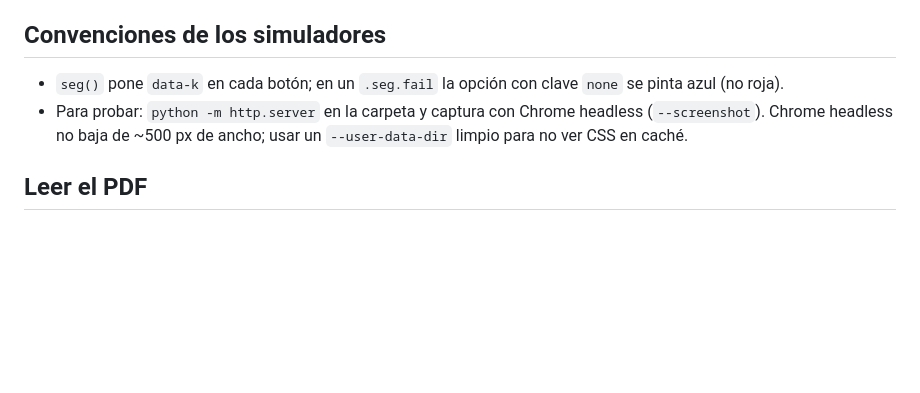
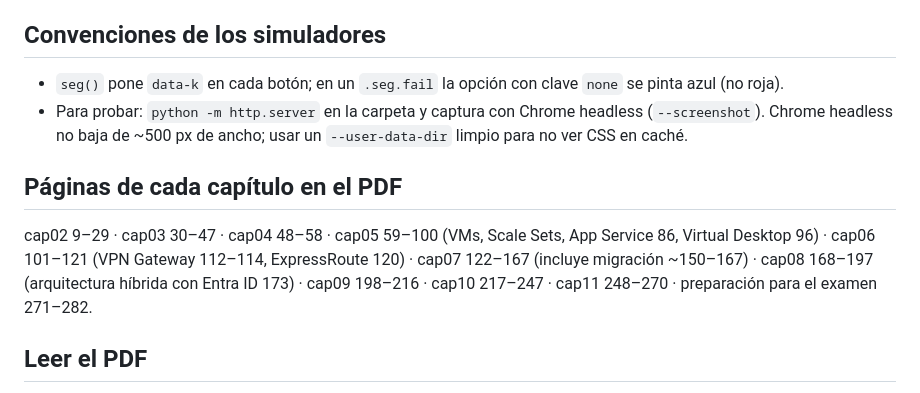
Before and after one commit to RicardoPavezCatrileo/az900-simulador, a Markdown page: CLAUDE.md, the part around the change. GitHub-like rendering; blank space fills up the shorter version.

Commit message:
CLAUDE.md: páginas de cada capítulo en el PDF
Co-Authored-By: Claude Opus 5.5 <noreply@anthropic.com>

```diff
--- a/CLAUDE.md
+++ b/CLAUDE.md
@@ -88,6 +88,9 @@ Errores de esa guía que NO se deben copiar: dice que la secundaria de GZRS es Z
 - `seg()` pone `data-k` en cada botón; en un `.seg.fail` la opción con clave `none` se pinta azul (no roja).
 - Para probar: `python -m http.server` en la carpeta y captura con Chrome headless (`--screenshot`). Chrome headless no baja de ~500 px de ancho; usar un `--user-data-dir` limpio para no ver CSS en caché.
 
+## Páginas de cada capítulo en el PDF
+cap02 9–29 · cap03 30–47 · cap04 48–58 · cap05 59–100 (VMs, Scale Sets, App Service 86, Virtual Desktop 96) · cap06 101–121 (VPN Gateway 112–114, ExpressRoute 120) · cap07 122–167 (incluye migración ~150–167) · cap08 168–197 (arquitectura híbrida con Entra ID 173) · cap09 198–216 · cap10 217–247 · cap11 248–270 · preparación para el examen 271–282.
+
 ## Leer el PDF
 Las diapositivas son casi todo imágenes: `pdftotext` (disponible en Git Bash) saca poco texto. Para leerlas, renderizar páginas a PNG con PyMuPDF en un venv temporal y abrir las imágenes.
 
```
